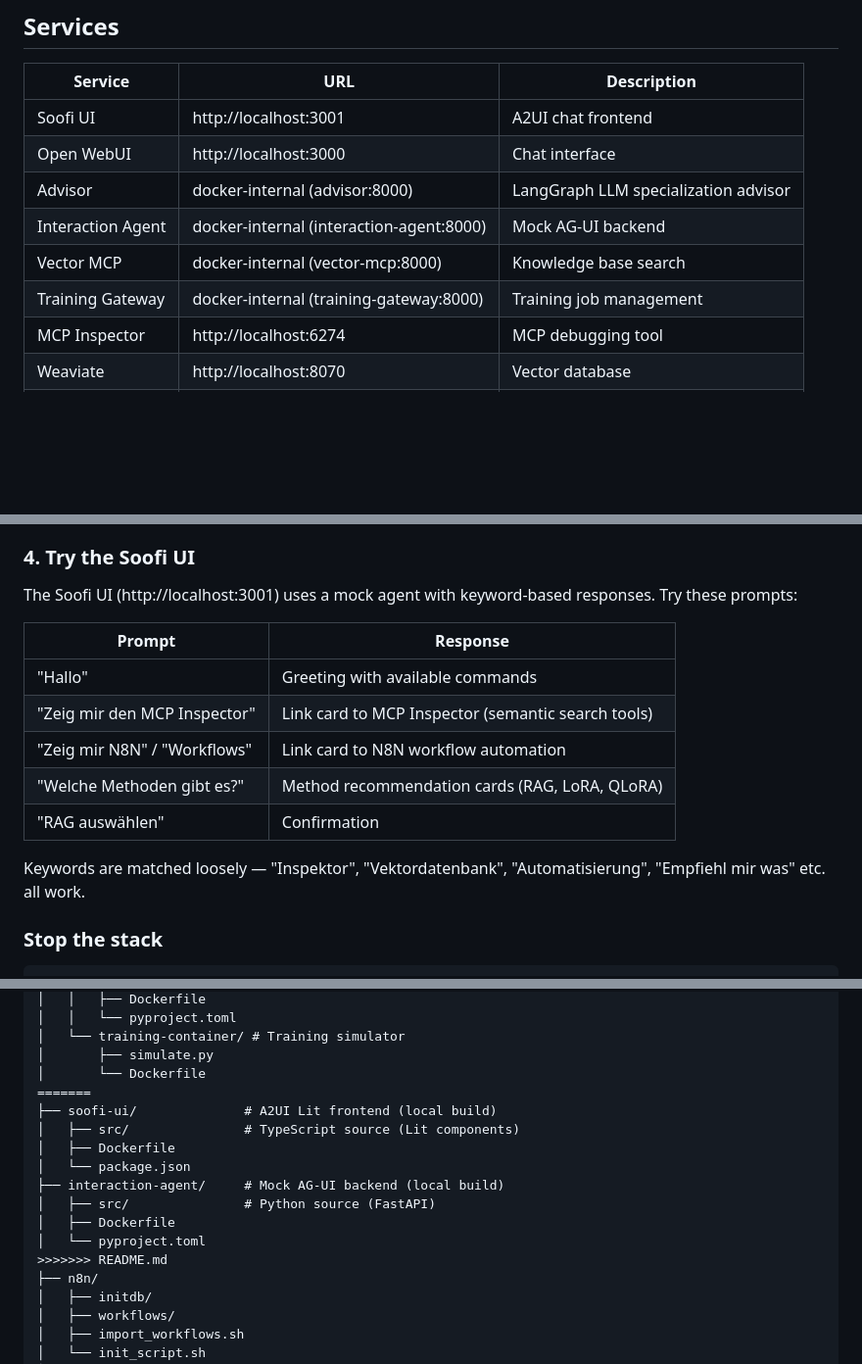
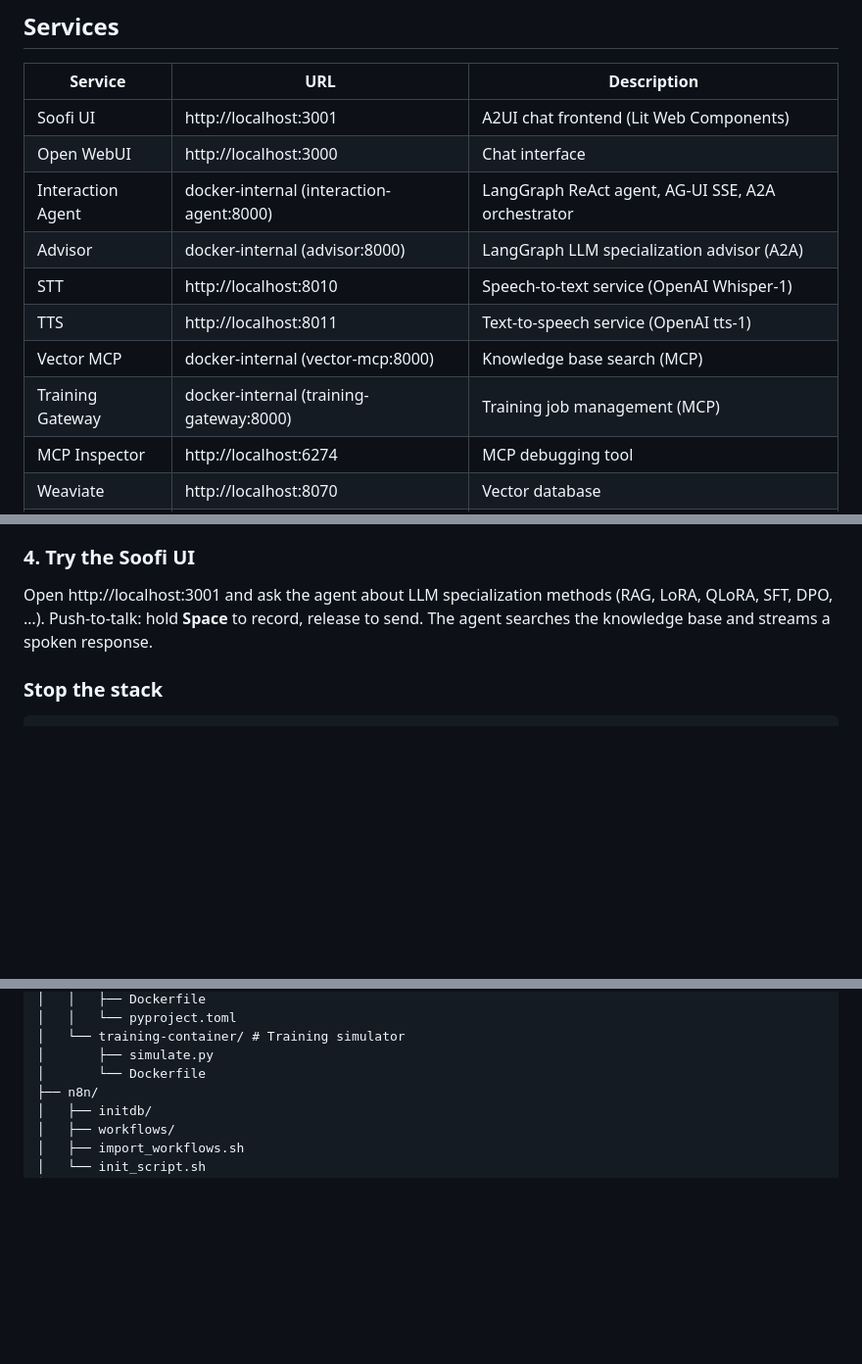
Before and after one commit to soofi-project/soofi-trainer, a Markdown page: README.md, 3 parts joined by grey strips. Shown at 98% size. Rendered like a GitHub page; blank space fills up the shorter version.

```diff
--- a/README.md
+++ b/README.md
@@ -6,12 +6,14 @@ An agentic system that guides users through the LLM specialization process — f
 
 | Service | URL | Description |
 |---------|-----|-------------|
-| Soofi UI | http://localhost:3001 | A2UI chat frontend |
+| Soofi UI | http://localhost:3001 | A2UI chat frontend (Lit Web Components) |
 | Open WebUI | http://localhost:3000 | Chat interface |
-| Advisor | docker-internal (advisor:8000) | LangGraph LLM specialization advisor |
-| Interaction Agent | docker-internal (interaction-agent:8000) | Mock AG-UI backend |
-| Vector MCP | docker-internal (vector-mcp:8000) | Knowledge base search |
-| Training Gateway | docker-internal (training-gateway:8000) | Training job management |
+| Interaction Agent | docker-internal (interaction-agent:8000) | LangGraph ReAct agent, AG-UI SSE, A2A orchestrator |
+| Advisor | docker-internal (advisor:8000) | LangGraph LLM specialization advisor (A2A) |
+| STT | http://localhost:8010 | Speech-to-text service (OpenAI Whisper-1) |
+| TTS | http://localhost:8011 | Text-to-speech service (OpenAI tts-1) |
+| Vector MCP | docker-internal (vector-mcp:8000) | Knowledge base search (MCP) |
+| Training Gateway | docker-internal (training-gateway:8000) | Training job management (MCP) |
 | MCP Inspector | http://localhost:6274 | MCP debugging tool |
 | Weaviate | http://localhost:8070 | Vector database |
 | N8N | http://localhost:5678 | Workflow Automation Platform |
@@ -50,17 +52,7 @@ EOF
 
 ### 4. Try the Soofi UI
 
-The Soofi UI (http://localhost:3001) uses a mock agent with keyword-based responses. Try these prompts:
-
-| Prompt | Response |
-|--------|----------|
-| "Hallo" | Greeting with available commands |
-| "Zeig mir den MCP Inspector" | Link card to MCP Inspector (semantic search tools) |
-| "Zeig mir N8N" / "Workflows" | Link card to N8N workflow automation |
-| "Welche Methoden gibt es?" | Method recommendation cards (RAG, LoRA, QLoRA) |
-| "RAG auswählen" | Confirmation |
-
-Keywords are matched loosely — "Inspektor", "Vektordatenbank", "Automatisierung", "Empfiehl mir was" etc. all work.
+Open http://localhost:3001 and ask the agent about LLM specialization methods (RAG, LoRA, QLoRA, SFT, DPO, …). Push-to-talk: hold **Space** to record, release to send. The agent searches the knowledge base and streams a spoken response.
 
 ### Stop the stack
 
@@ -154,16 +174,6 @@ soofi-trainer/
 │   └── training-container/ # Training simulator
 │       ├── simulate.py
 │       └── Dockerfile
-=======
-├── soofi-ui/              # A2UI Lit frontend (local build)
-│   ├── src/               # TypeScript source (Lit components)
-│   ├── Dockerfile
-│   └── package.json
-├── interaction-agent/     # Mock AG-UI backend (local build)
-│   ├── src/               # Python source (FastAPI)
-│   ├── Dockerfile
-│   └── pyproject.toml
->>>>>>> README.md
 ├── n8n/
 │   ├── initdb/
 │   ├── workflows/
```
Also changed, not shown: other parts of README.md (+33 -5 lines).
